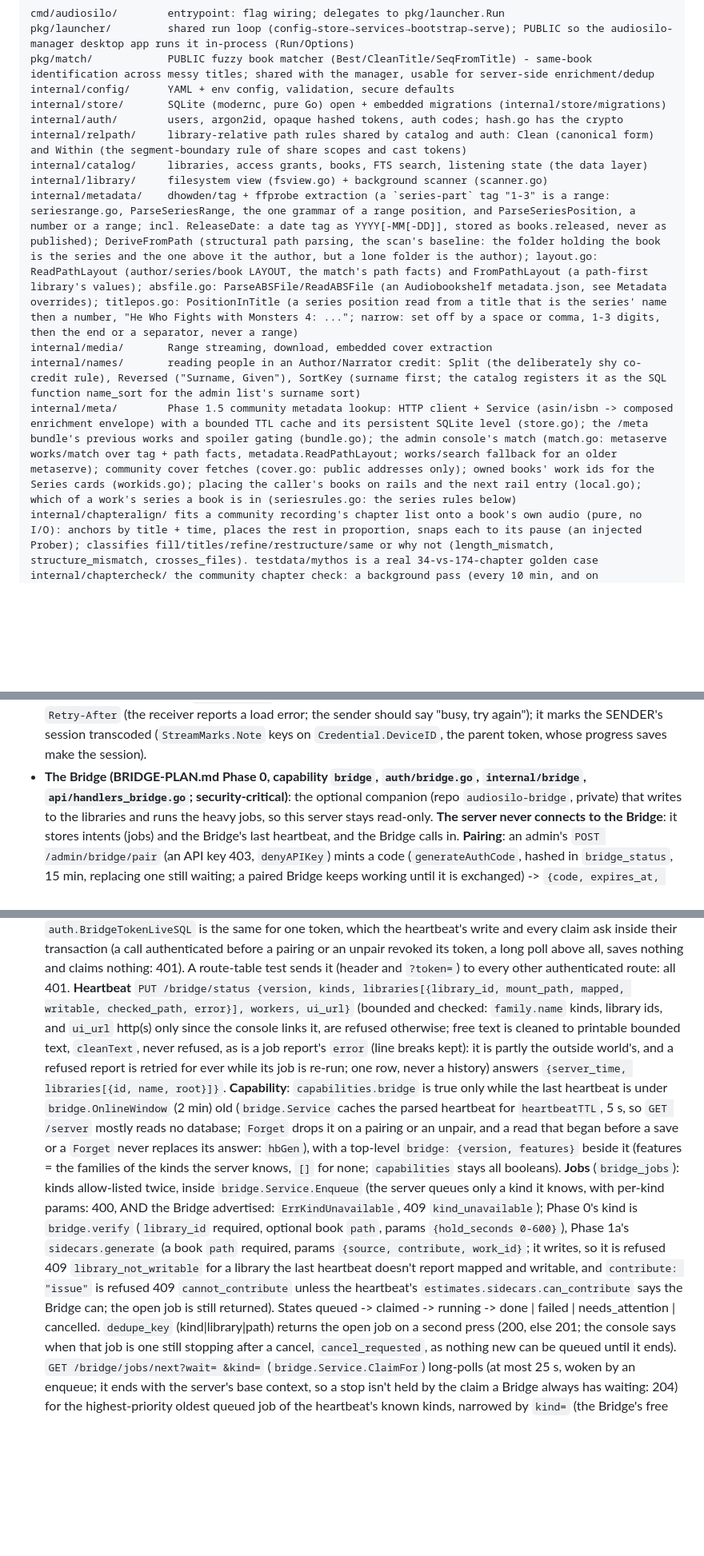
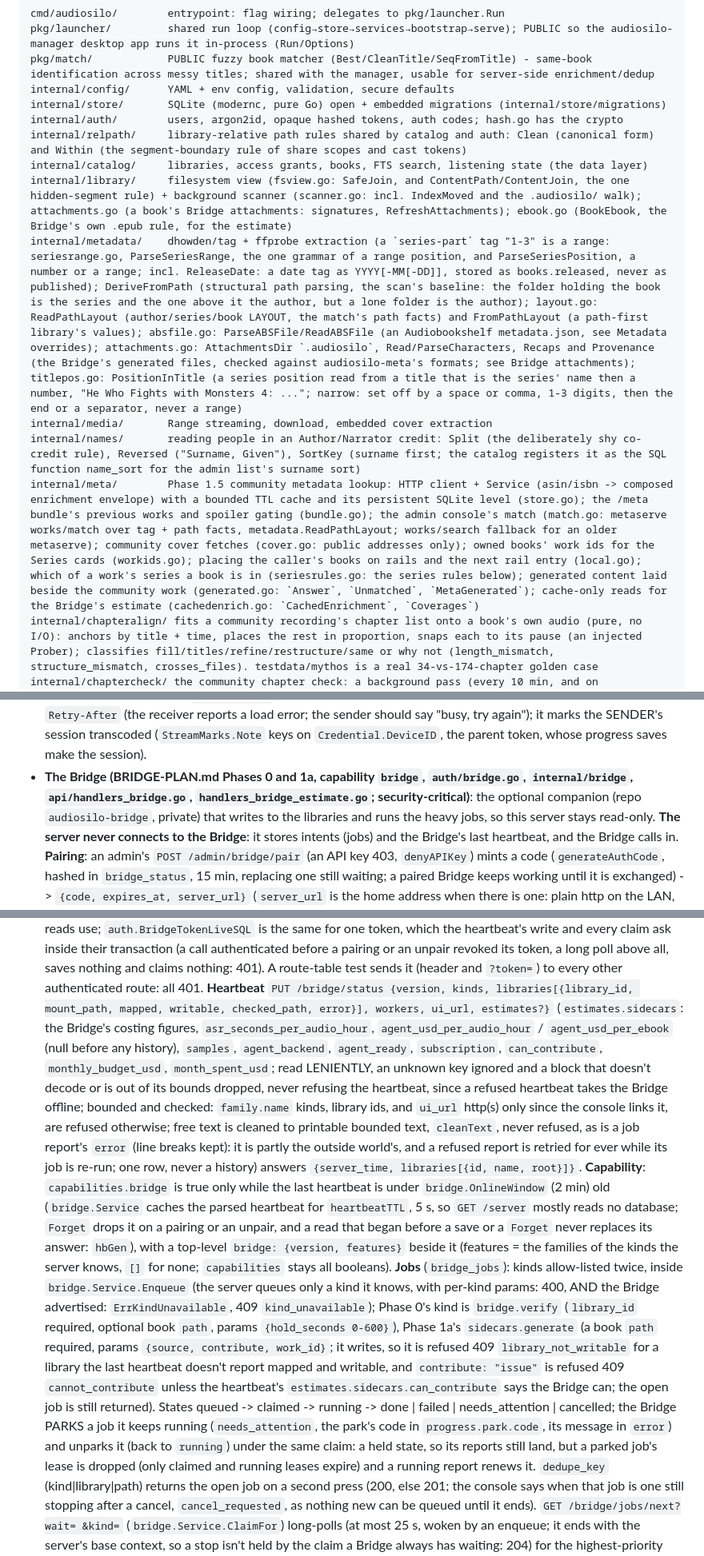
Before and after one commit to KodeStar/audiosilo-server, a Markdown page: CLAUDE.md, 3 parts joined by grey strips. Shown at 80% size. Drawn GitHub-style; blank space fills up the shorter version.

```diff
--- a/CLAUDE.md
+++ b/CLAUDE.md
@@ -106,11 +106,11 @@ internal/store/       SQLite (modernc, pure Go) open + embedded migrations (inte
 internal/auth/        users, argon2id, opaque hashed tokens, auth codes; hash.go has the crypto
 internal/relpath/     library-relative path rules shared by catalog and auth: Clean (canonical form) and Within (the segment-boundary rule of share scopes and cast tokens)
 internal/catalog/     libraries, access grants, books, FTS search, listening state (the data layer)
-internal/library/     filesystem view (fsview.go) + background scanner (scanner.go)
-internal/metadata/    dhowden/tag + ffprobe extraction (a `series-part` tag "1-3" is a range: seriesrange.go, ParseSeriesRange, the one grammar of a range position, and ParseSeriesPosition, a number or a range; incl. ReleaseDate: a date tag as YYYY[-MM[-DD]], stored as books.released, never as published); DeriveFromPath (structural path parsing, the scan's baseline: the folder holding the book is the series and the one above it the author, but a lone folder is the author); layout.go: ReadPathLayout (author/series/book LAYOUT, the match's path facts) and FromPathLayout (a path-first library's values); absfile.go: ParseABSFile/ReadABSFile (an Audiobookshelf metadata.json, see Metadata overrides); titlepos.go: PositionInTitle (a series position read from a title that is the series' name then a number, "He Who Fights with Monsters 4: ..."; narrow: set off by a space or comma, 1-3 digits, then the end or a separator, never a range)
+internal/library/     filesystem view (fsview.go: SafeJoin, and ContentPath/ContentJoin, the one hidden-segment rule) + background scanner (scanner.go: incl. IndexMoved and the .audiosilo/ walk); attachments.go (a book's Bridge attachments: signatures, RefreshAttachments); ebook.go (BookEbook, the Bridge's own .epub rule, for the estimate)
+internal/metadata/    dhowden/tag + ffprobe extraction (a `series-part` tag "1-3" is a range: seriesrange.go, ParseSeriesRange, the one grammar of a range position, and ParseSeriesPosition, a number or a range; incl. ReleaseDate: a date tag as YYYY[-MM[-DD]], stored as books.released, never as published); DeriveFromPath (structural path parsing, the scan's baseline: the folder holding the book is the series and the one above it the author, but a lone folder is the author); layout.go: ReadPathLayout (author/series/book LAYOUT, the match's path facts) and FromPathLayout (a path-first library's values); absfile.go: ParseABSFile/ReadABSFile (an Audiobookshelf metadata.json, see Metadata overrides); attachments.go: AttachmentsDir `.audiosilo`, Read/ParseCharacters, Recaps and Provenance (the Bridge's generated files, checked against audiosilo-meta's formats; see Bridge attachments); titlepos.go: PositionInTitle (a series position read from a title that is the series' name then a number, "He Who Fights with Monsters 4: ..."; narrow: set off by a space or comma, 1-3 digits, then the end or a separator, never a range)
 internal/media/       Range streaming, download, embedded cover extraction
 internal/names/       reading people in an Author/Narrator credit: Split (the deliberately shy co-credit rule), Reversed ("Surname, Given"), SortKey (surname first; the catalog registers it as the SQL function name_sort for the admin list's surname sort)
-internal/meta/        Phase 1.5 community metadata lookup: HTTP client + Service (asin/isbn -> composed enrichment envelope) with a bounded TTL cache and its persistent SQLite level (store.go); the /meta bundle's previous works and spoiler gating (bundle.go); the admin console's match (match.go: metaserve works/match over tag + path facts, metadata.ReadPathLayout; works/search fallback for an older metaserve); community cover fetches (cover.go: public addresses only); owned books' work ids for the Series cards (workids.go); placing the caller's books on rails and the next rail entry (local.go); which of a work's series a book is in (seriesrules.go: the series rules below)
+internal/meta/        Phase 1.5 community metadata lookup: HTTP client + Service (asin/isbn -> composed enrichment envelope) with a bounded TTL cache and its persistent SQLite level (store.go); the /meta bundle's previous works and spoiler gating (bundle.go); the admin console's match (match.go: metaserve works/match over tag + path facts, metadata.ReadPathLayout; works/search fallback for an older metaserve); community cover fetches (cover.go: public addresses only); owned books' work ids for the Series cards (workids.go); placing the caller's books on rails and the next rail entry (local.go); which of a work's series a book is in (seriesrules.go: the series rules below); generated content laid beside the community work (generated.go: `Answer`, `Unmatched`, `MetaGenerated`); cache-only reads for the Bridge's estimate (cachedenrich.go: `CachedEnrichment`, `Coverages`)
 internal/chapteralign/ fits a community recording's chapter list onto a book's own audio (pure, no I/O): anchors by title + time, places the rest in proportion, snaps each to its pause (an injected Prober); classifies fill/titles/refine/restructure/same or why not (length_mismatch, structure_mismatch, crosses_files). testdata/mythos is a real 34-vs-174-chapter golden case
 internal/chaptercheck/ the community chapter check: a background pass (every 10 min, and on Catalog.OnBookChange) and on request (Start), meta.RecordingChapters -> chapteralign (ffmpeg silencedetect via media.DetectSilences) -> catalog.SaveCommunityChapters
 internal/covercolors/ the background cover colour pass: Runner reads the colour of every book whose cover may have art and holds none for it (catalog.CoverColorsDue), one at a time, once the start or a burst of OnBookChange kicks has been quiet 30 s (<= 10 min), and hourly; the reading is api.colorCover (a cached thumbnail, else an UNCACHED 160 px one), handed in as its Colorer; art with no colour is recorded as such (cover_color = the version alone; CoverSource.ColorRead, while Colored stays "has a colour", so a thumbnail that decodes still records over it); art files that aren't there (an unmounted share) are covercolors.ErrArtMissing: left due, not a failure
@@ -1548,8 +1566,8 @@ future metadata site can attach enrichment without reshaping the schema. The
   `Retry-After` (the receiver reports a load error; the sender should say "busy, try again"); it
   marks the SENDER's session transcoded (`StreamMarks.Note` keys on `Credential.DeviceID`, the
   parent token, whose progress saves make the session).
-- **The Bridge (BRIDGE-PLAN.md Phase 0, capability `bridge`, `auth/bridge.go`, `internal/bridge`,
-  `api/handlers_bridge.go`; security-critical)**: the optional companion (repo `audiosilo-bridge`,
+- **The Bridge (BRIDGE-PLAN.md Phases 0 and 1a, capability `bridge`, `auth/bridge.go`, `internal/bridge`,
+  `api/handlers_bridge.go`, `handlers_bridge_estimate.go`; security-critical)**: the optional companion (repo `audiosilo-bridge`,
   private) that writes to the libraries and runs the heavy jobs, so this server stays read-only. **The
   server never connects to the Bridge**: it stores intents (jobs) and the Bridge's last heartbeat, and
   the Bridge calls in. **Pairing**: an admin's `POST /admin/bridge/pair` (an API key 403, `denyAPIKey`)
@@ -1574,7 +1592,12 @@ future metadata site can attach enrichment without reshaping the schema. The
   A route-table
   test sends it (header and `?token=`) to every other authenticated route: all 401. **Heartbeat** `PUT
   /bridge/status {version, kinds, libraries[{library_id, mount_path, mapped, writable, checked_path,
-  error}], workers, ui_url}` (bounded and checked: `family.name` kinds, library ids, and `ui_url` http(s)
+  error}], workers, ui_url, estimates?}` (`estimates.sidecars`: the Bridge's costing figures,
+  `asr_seconds_per_audio_hour`, `agent_usd_per_audio_hour` / `agent_usd_per_ebook` (null before any
+  history), `samples`, `agent_backend`, `agent_ready`, `subscription`, `can_contribute`,
+  `monthly_budget_usd`, `month_spent_usd`; read LENIENTLY, an unknown key ignored and a block that doesn't
+  decode or is out of its bounds dropped, never refusing the heartbeat, since a refused heartbeat takes
+  the Bridge offline; bounded and checked: `family.name` kinds, library ids, and `ui_url` http(s)
   only since the console links it, are refused otherwise; free text is cleaned to printable bounded text,
   `cleanText`, never refused, as is a job report's `error` (line breaks kept): it is partly the outside
   world's, and a refused report is retried for ever while its job is re-run; one row, never a history)
@@ -1594,7 +1617,11 @@ future metadata site can attach enrichment without reshaping the schema. The
   so it is refused 409 `library_not_writable` for a library the last heartbeat doesn't report mapped and
   writable, and `contribute: "issue"` is refused 409 `cannot_contribute` unless the heartbeat's
   `estimates.sidecars.can_contribute` says the Bridge can; the open job is still returned).
-  States queued -> claimed -> running -> done | failed | needs_attention | cancelled. `dedupe_key`
+  States queued -> claimed -> running -> done | failed | needs_attention | cancelled; the Bridge PARKS
+  a job it keeps running (`needs_attention`, the park's code in `progress.park.code`, its message in
+  `error`) and unparks it (back to `running`) under the same claim: a held state, so its reports still
+  land, but a parked job's lease is dropped (only claimed and running leases expire) and a running
+  report renews it. `dedupe_key`
   (kind|library|path) returns the open job on a second press (200, else 201; the console says when that
   job is one still stopping after a cancel, `cancel_requested`, as nothing new can be queued until it ends). `GET /bridge/jobs/next?wait=
   &kind=` (`bridge.Service.ClaimFor`) long-polls (at most 25 s, woken by an enqueue; it ends with the
```
Also changed, not shown: other parts of CLAUDE.md (+38 -4 lines).
